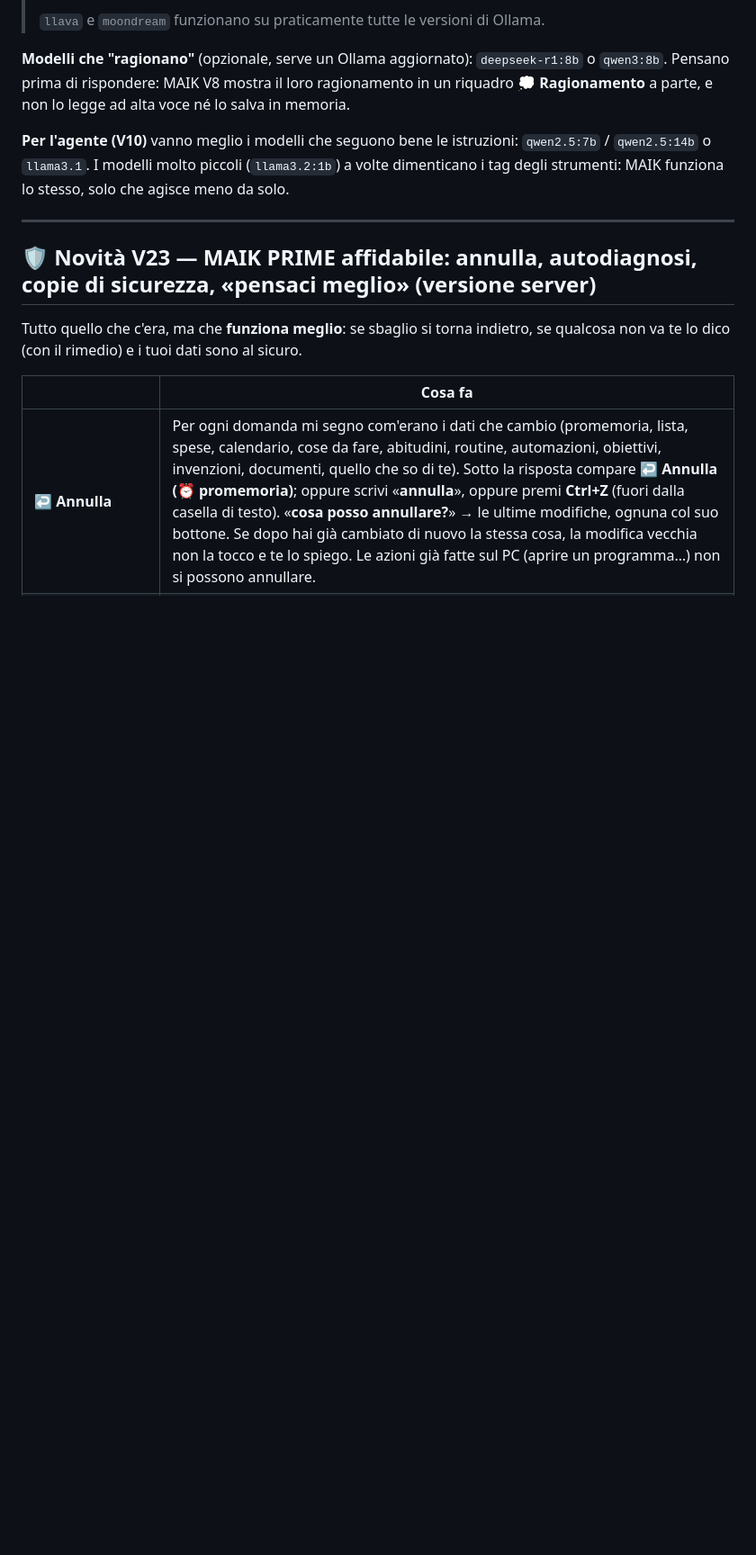
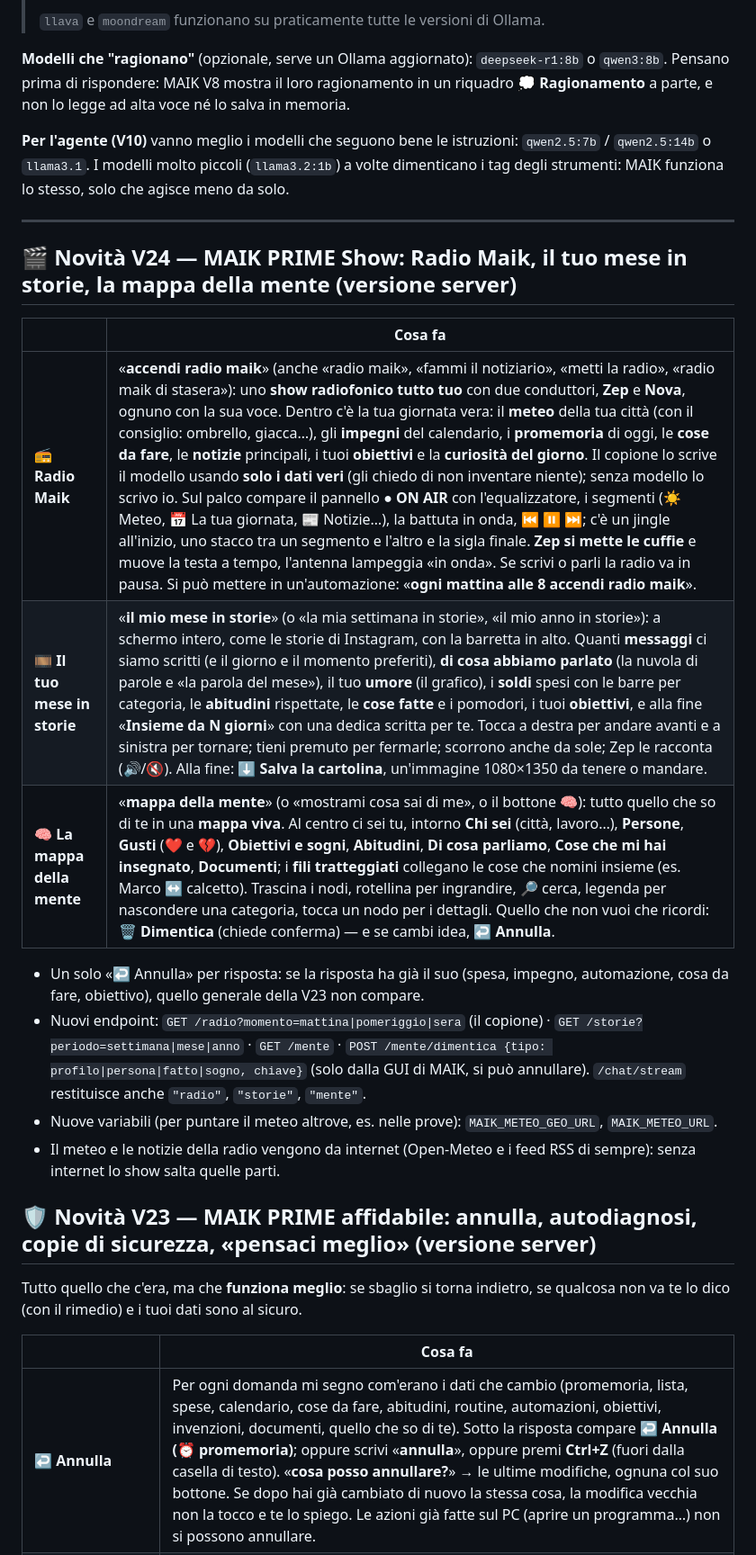
Before and after one commit to maikbarre2401-svg/maik, a Markdown page: README.md, the part around one of its changes. Shown at 90% size. Drawn GitHub-style; blank space fills up the shorter version.

Commit message:
V24: README (Radio Maik, il tuo mese in storie, la mappa della mente)
Co-Authored-By: Claude Opus 5.5 <noreply@anthropic.com>
Claude-Session: https://claude.ai/code/session_01Uizb1de5K9TdQGa8DSMs5T

```diff
--- a/README.md
+++ b/README.md
@@ -46,6 +46,19 @@ e non lo legge ad alta voce né lo salva in memoria.
 I modelli molto piccoli (`llama3.2:1b`) a volte dimenticano i tag degli strumenti: MAIK funziona lo stesso, solo che agisce meno da solo.
 
 ---
+
+## 🎬 Novità V24 — MAIK PRIME Show: Radio Maik, il tuo mese in storie, la mappa della mente (versione server)
+
+| | Cosa fa |
+|---|---|
+| 📻 **Radio Maik** | «**accendi radio maik**» (anche «radio maik», «fammi il notiziario», «metti la radio», «radio maik di stasera»): uno **show radiofonico tutto tuo** con due conduttori, **Zep** e **Nova**, ognuno con la sua voce. Dentro c'è la tua giornata vera: il **meteo** della tua città (con il consiglio: ombrello, giacca…), gli **impegni** del calendario, i **promemoria** di oggi, le **cose da fare**, le **notizie** principali, i tuoi **obiettivi** e la **curiosità del giorno**. Il copione lo scrive il modello usando **solo i dati veri** (gli chiedo di non inventare niente); senza modello lo scrivo io. Sul palco compare il pannello **● ON AIR** con l'equalizzatore, i segmenti (☀️ Meteo, 📅 La tua giornata, 📰 Notizie…), la battuta in onda, ⏮ ⏸ ⏭; c'è un jingle all'inizio, uno stacco tra un segmento e l'altro e la sigla finale. **Zep si mette le cuffie** e muove la testa a tempo, l'antenna lampeggia «in onda». Se scrivi o parli la radio va in pausa. Si può mettere in un'automazione: «**ogni mattina alle 8 accendi radio maik**». |
+| 🎞️ **Il tuo mese in storie** | «**il mio mese in storie**» (o «la mia settimana in storie», «il mio anno in storie»): a schermo intero, come le storie di Instagram, con la barretta in alto. Quanti **messaggi** ci siamo scritti (e il giorno e il momento preferiti), **di cosa abbiamo parlato** (la nuvola di parole e «la parola del mese»), il tuo **umore** (il grafico), i **soldi** spesi con le barre per categoria, le **abitudini** rispettate, le **cose fatte** e i pomodori, i tuoi **obiettivi**, e alla fine «**Insieme da N giorni**» con una dedica scritta per te. Tocca a destra per andare avanti e a sinistra per tornare; tieni premuto per fermarle; scorrono anche da sole; Zep le racconta (🔊/🔇). Alla fine: **⬇ Salva la cartolina**, un'immagine 1080×1350 da tenere o mandare. |
+| 🧠 **La mappa della mente** | «**mappa della mente**» (o «mostrami cosa sai di me», o il bottone 🧠): tutto quello che so di te in una **mappa viva**. Al centro ci sei tu, intorno **Chi sei** (città, lavoro…), **Persone**, **Gusti** (❤️ e 💔), **Obiettivi e sogni**, **Abitudini**, **Di cosa parliamo**, **Cose che mi hai insegnato**, **Documenti**; i **fili tratteggiati** collegano le cose che nomini insieme (es. Marco ↔ calcetto). Trascina i nodi, rotellina per ingrandire, 🔎 cerca, legenda per nascondere una categoria, tocca un nodo per i dettagli. Quello che non vuoi che ricordi: **🗑 Dimentica** (chiede conferma) — e se cambi idea, **↩ Annulla**. |
+
+- Un solo «↩ Annulla» per risposta: se la risposta ha già il suo (spesa, impegno, automazione, cosa da fare, obiettivo), quello generale della V23 non compare.
+- Nuovi endpoint: `GET /radio?momento=mattina|pomeriggio|sera` (il copione) · `GET /storie?periodo=settimana|mese|anno` · `GET /mente` · `POST /mente/dimentica {tipo: profilo|persona|fatto|sogno, chiave}` (solo dalla GUI di MAIK, si può annullare). `/chat/stream` restituisce anche `"radio"`, `"storie"`, `"mente"`.
+- Nuove variabili (per puntare il meteo altrove, es. nelle prove): `MAIK_METEO_GEO_URL`, `MAIK_METEO_URL`.
+- Il meteo e le notizie della radio vengono da internet (Open-Meteo e i feed RSS di sempre): senza internet lo show salta quelle parti.
 
 ## 🛡️ Novità V23 — MAIK PRIME affidabile: annulla, autodiagnosi, copie di sicurezza, «pensaci meglio» (versione server)
 
```
Also changed, not shown: other parts of README.md (+1 -1 lines).
